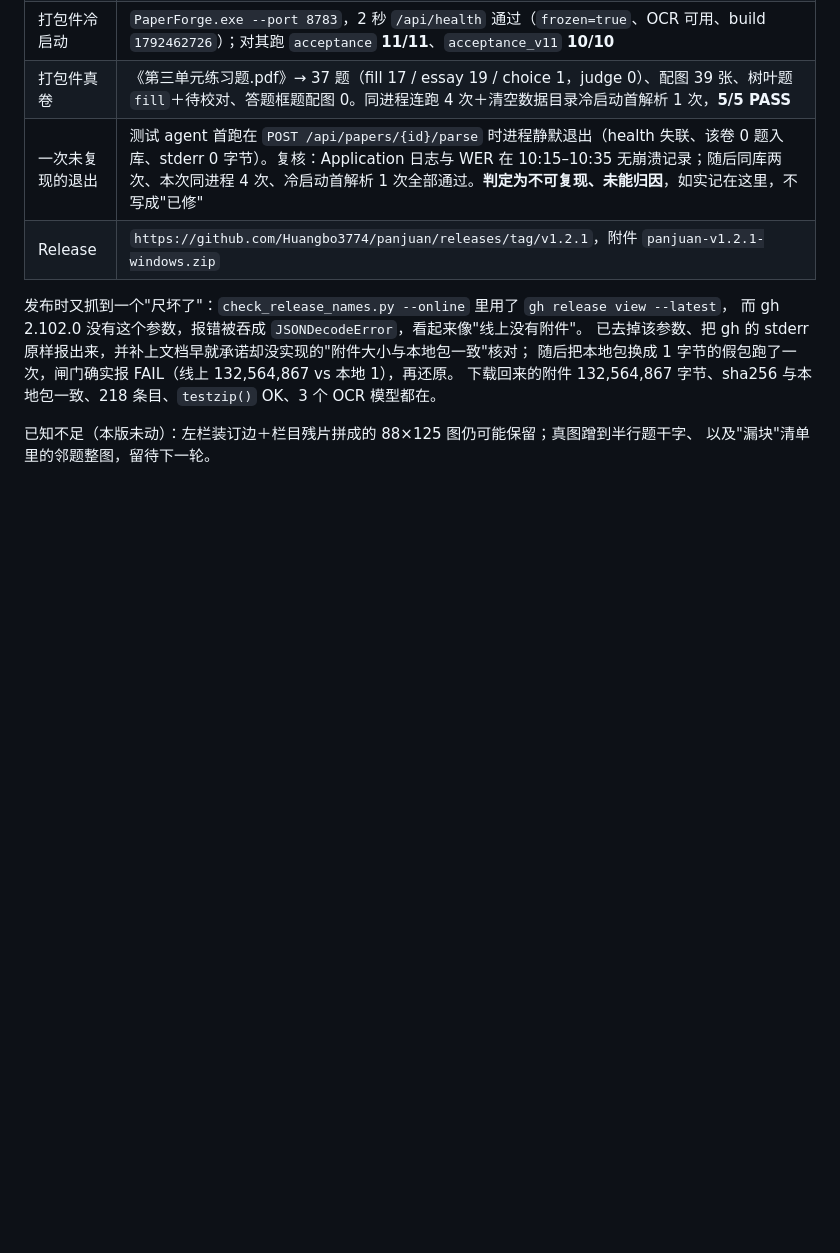
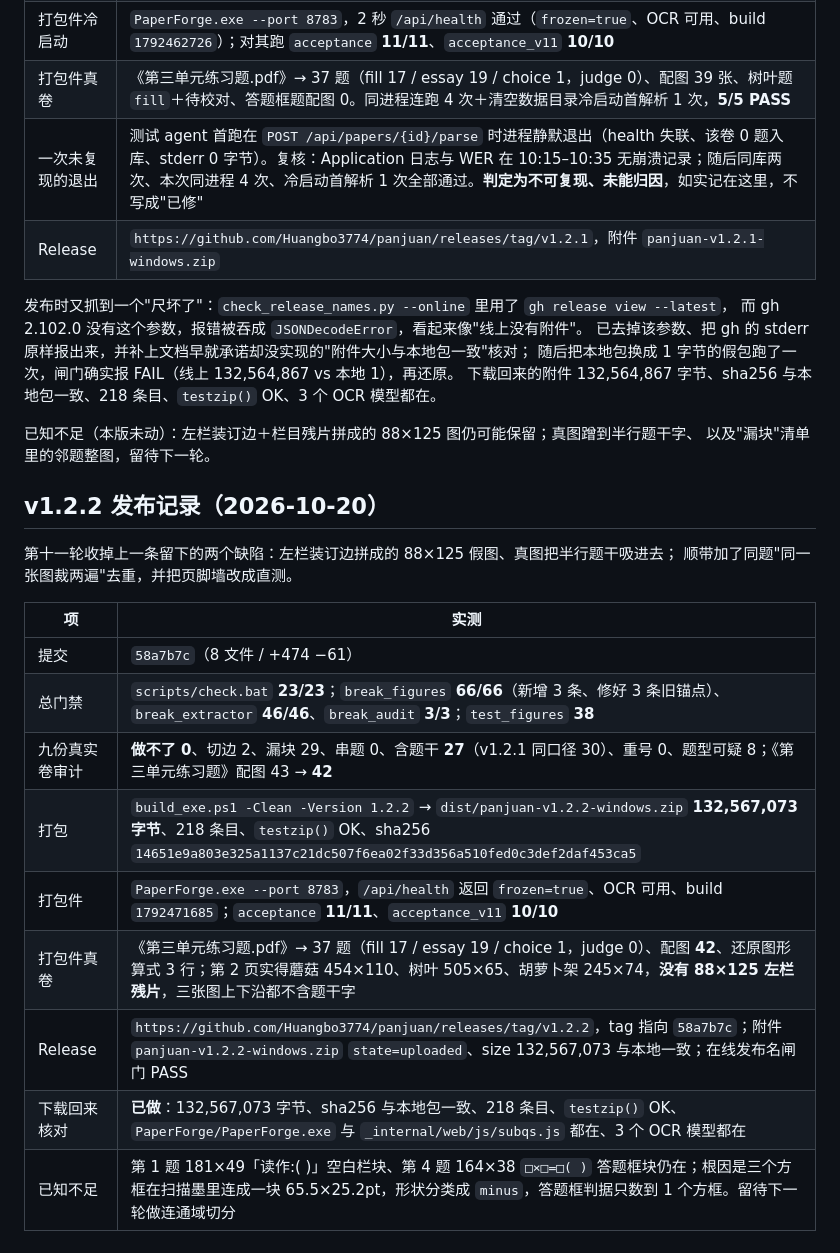
Before and after one commit to Huangbo3774/panjuan, a Markdown page: docs/打包与发布.md, the part around the change. Rendered like a GitHub page; blank space fills up the shorter version.

Commit message:
记录 v1.2.2 打包件实测与附件回读

```diff
--- a/docs/打包与发布.md
+++ b/docs/打包与发布.md
@@ -189,3 +189,20 @@ py -3.11 tests\acceptance.py            # V1.0 十一条（含 100 页压力，
 
 已知不足（本版未动）：左栏装订边＋栏目残片拼成的 88×125 图仍可能保留；真图蹭到半行题干字、
 以及"漏块"清单里的邻题整图，留待下一轮。
+
+## v1.2.2 发布记录（2026-10-20）
+
+第十一轮收掉上一条留下的两个缺陷：左栏装订边拼成的 88×125 假图、真图把半行题干吸进去；
+顺带加了同题"同一张图裁两遍"去重，并把页脚墙改成直测。
+
+| 项 | 实测 |
+|---|---|
+| 提交 | `58a7b7c`（8 文件 / +474 −61） |
+| 总门禁 | `scripts/check.bat` **23/23**；`break_figures` **66/66**（新增 3 条、修好 3 条旧锚点）、`break_extractor` **46/46**、`break_audit` **3/3**；`test_figures` **38** |
+| 九份真实卷审计 | **做不了 0**、切边 2、漏块 29、串题 0、含题干 **27**（v1.2.1 同口径 30）、重号 0、题型可疑 8；《第三单元练习题》配图 43 → **42** |
+| 打包 | `build_exe.ps1 -Clean -Version 1.2.2` → `dist/panjuan-v1.2.2-windows.zip` **132,567,073 字节**、218 条目、`testzip()` OK、sha256 `14651e9a803e325a1137c21dc507f6ea02f33d356a510fed0c3def2daf453ca5` |
+| 打包件 | `PaperForge.exe --port 8783`，`/api/health` 返回 `frozen=true`、OCR 可用、build `1792471685`；`acceptance` **11/11**、`acceptance_v11` **10/10** |
+| 打包件真卷 | 《第三单元练习题.pdf》→ 37 题（fill 17 / essay 19 / choice 1，judge 0）、配图 **42**、还原图形算式 3 行；第 2 页实得蘑菇 454×110、树叶 505×65、胡萝卜架 245×74，**没有 88×125 左栏残片**，三张图上下沿都不含题干字 |
+| Release | `https://github.com/Huangbo3774/panjuan/releases/tag/v1.2.2`，tag 指向 `58a7b7c`；附件 `panjuan-v1.2.2-windows.zip` `state=uploaded`、size 132,567,073 与本地一致；在线发布名闸门 PASS |
+| 下载回来核对 | **已做**：132,567,073 字节、sha256 与本地包一致、218 条目、`testzip()` OK、`PaperForge/PaperForge.exe` 与 `_internal/web/js/subqs.js` 都在、3 个 OCR 模型都在 |
+| 已知不足 | 第 1 题 181×49「读作:( )」空白栏块、第 4 题 164×38 `□×□=□( )` 答题框块仍在；根因是三个方框在扫描墨里连成一块 65.5×25.2pt，形状分类成 `minus`，答题框判据只数到 1 个方框。留待下一轮做连通域切分 |
```
